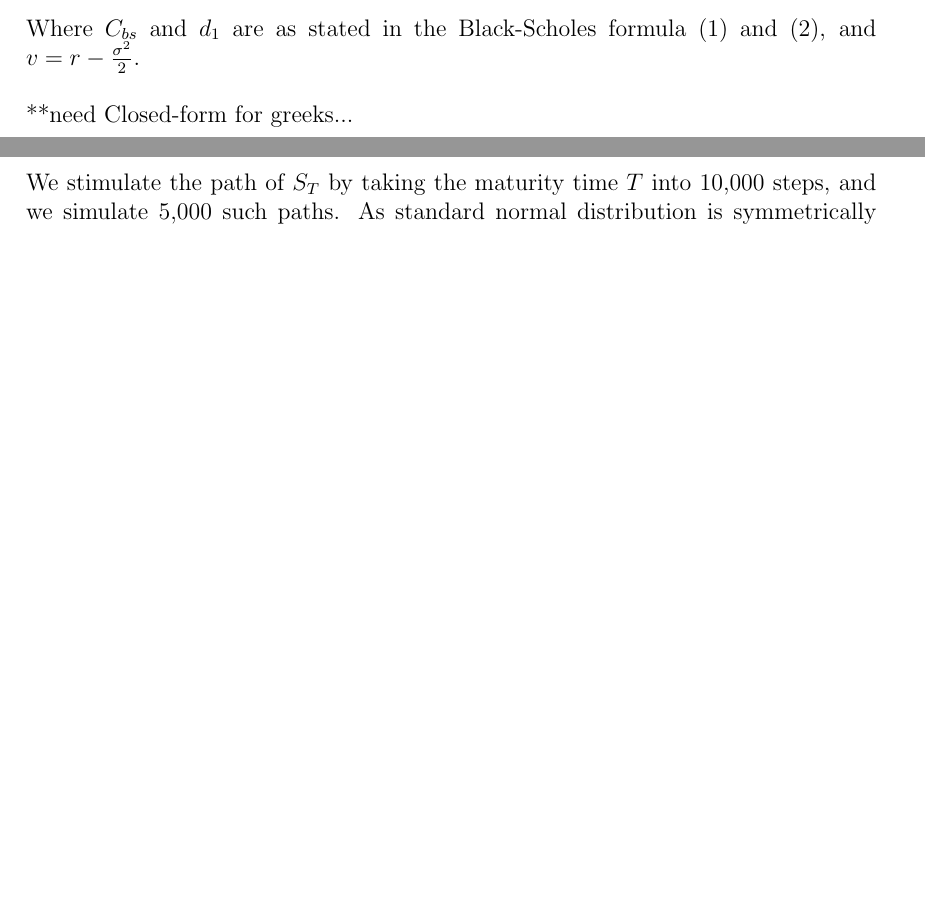
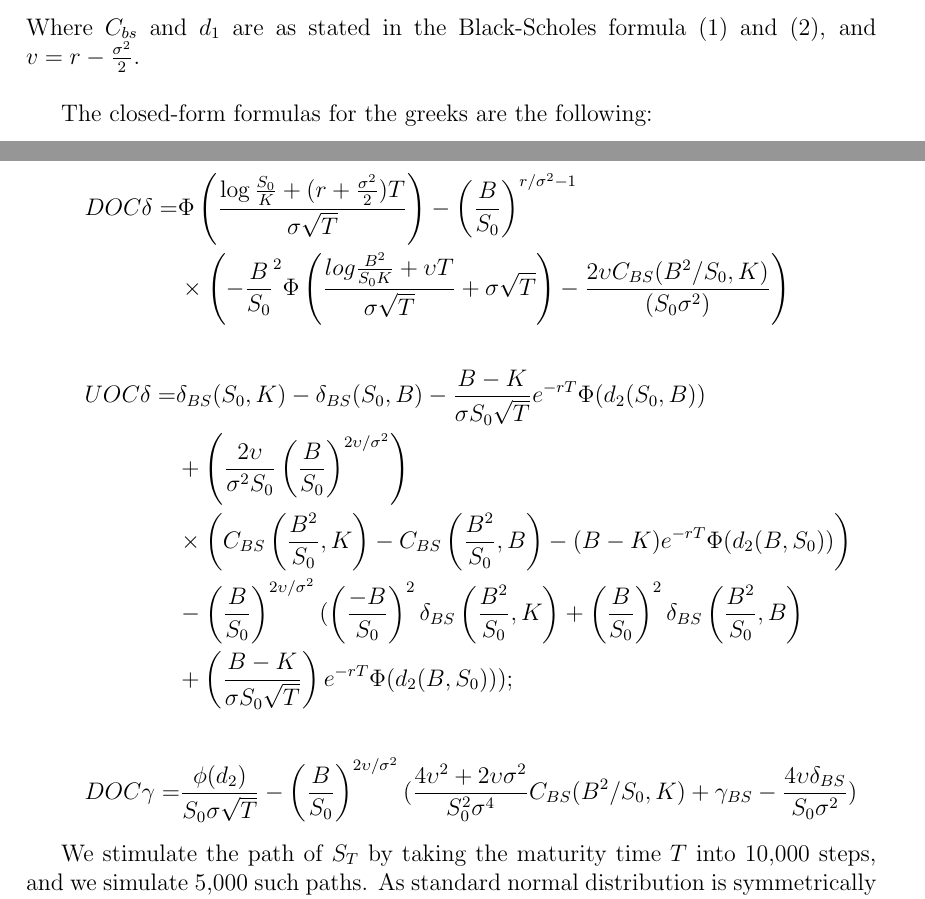
Before and after one commit to ChebbiL/barrier-and-look-back-options, a LaTeX document (report/report_group3.tex): two parts of pages 5 and 6 of 8 before the commit and two parts of pages 5 and 6 of 9 after it, joined at a grey line, cut so that both start at the same text, the shorter picture padded with empty space. Compiled offline with pdfLaTeX.

Commit message:
Updated 7/3 Wed Night

```diff
--- a/report/report_group3.tex
+++ b/report/report_group3.tex
@@ -251,12 +257,27 @@ UOC(S_0,K,B) ={} &1_{B>K} \{ C_{bs}(S_0, K)-C_{bs}(S_0,B)-(B-K)e^{-rT}\Phi[d_{1}
       & -\frac{B}{S_0}^{\frac{2v^2}{\sigma^2}}\left[C_{bs}(\frac{B^2}{S_0}, K)-C_{bs}(\frac{B^2}{S_0}, B) -(B_0-K)e^{-rT}\Phi[d_{1}(S_0,B)]\right]\}
 \end{aligned}
 \end{equation}
-Where $C_{bs}$ and $d_{1}$ are as stated in the Black-Scholes formula (1) and (2), and $v=r-\frac{\sigma^2}{2}$.
-\\
-\\
-**need Closed-form for greeks...
-\\
-\\
+Where $C_{bs}$ and $d_{1}$ are as stated in the Black-Scholes formula (1) and (2), and $v=r-\frac{\sigma^2}{2}$.\\
+
+The closed-form formulas for the greeks are the following:
+
+\begin{align*}
+DOC\delta =& \Phi\left({\log{S_0 \over K} + (r + {\sigma^2 \over 2})T \over \sigma\sqrt{T}}\right)- \left({B\over S_0}\right)^{r /\sigma^2 - 1}\\
+&\times \left(-{B\over S_0}^2 \Phi\left({log{B^2 \over S_0K} + \upsilon T \over \sigma \sqrt{T}} + \sigma \sqrt{T}\right) - {2 \upsilon C_{BS}(B^2 / S_0, K) \over (S_0\sigma^2)}\right)
+\end{align*}
+
+\begin{align*}
+UOC\delta =& \delta_{BS}(S_0, K) - \delta_{BS}(S_0, B)-{B - K\over \sigma S_0 \sqrt{T}}e^{-rT}\Phi(d_2(S_0,B))\\
+&+ \left({2\upsilon\over \sigma^2 S_0} \left({B \over S_0}\right)^{ 2\upsilon / \sigma^2} \right)\\
+&\times \left(C_{BS}\left({B^2 \over S_0}, K\right) - C_{BS}\left({B^2\over S_0}, B\right) - (B - K)e^{-rT}\Phi(d_2(B, S_0))\right)\\
+&-\left({B \over S_0}\right)^{ 2\upsilon / \sigma^2}(\left({-B \over S_0}\right)^2\delta_{BS}\left({B^2 \over S_0}, K\right) + \left({B\over S_0}\right)^2\delta_{BS}\left({B^2 \over S_0}, B\right)\\
+&+ \left({B - K \over \sigma S_0\sqrt{T}}\right)e^{-rT}\Phi(d_2(B, S_0)));
+\end{align*}
+
+\begin{align*}
+DOC\gamma =& {\phi(d_2) \over S_0\sigma\sqrt{T}}- \left({B \over S_0}\right)^{ 2\upsilon / \sigma^2}({4\upsilon^2 +2\upsilon \sigma^2\over S_0^2\sigma^4}C_{BS}(B^2 / S_0, K) + \gamma_{BS} - {4\upsilon\delta_{BS} \over S_0\sigma^2})
+\end{align*}
+
 We stimulate the path of $S_T$ by taking the maturity time $T$ into 10,000 steps, and we simulate 5,000 such paths. As standard normal distribution is symmetrically distributed, 5,000 paths can be treated as 10,000 paths by adding negative sign and creating the other 5,000.
 
 To determine the greeks for Barrier Option, we first assessed the pathwise method. It is impossible to find the partial direvative of the indicator function $1_{max 0\leq t\leq T \  S_t\leq B}$  with respect to $S_0$. Hense pathwise method is eliminated by us. For the likelihood ratio method, we find the joint cdf of $S_T$ and the  $M_T = \underset{0 \leq t \leq T}{max} S_t$ to be **
```
Also changed, not shown: report/report_group3.tex (16 more changed lines).
